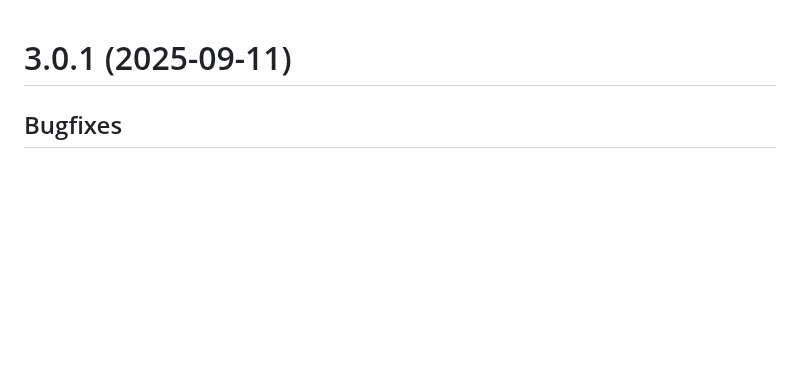
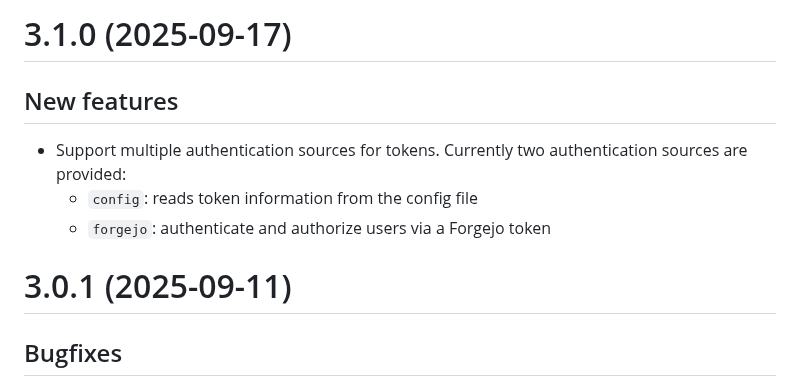
Before and after one commit to christian-monch/dump-things-server, a Markdown page: CHANGELOG.md, the part around the change. Drawn GitHub-style; blank space fills up the shorter version.

```diff
--- a/CHANGELOG.md
+++ b/CHANGELOG.md
@@ -1,3 +1,13 @@
+# 3.1.0 (2025-09-17)
+
+## New features
+
+- Support multiple authentication sources for tokens. Currently two authentication
+  sources are provided:
+  - `config`: reads token information from the config file
+  - `forgejo`: authenticate and authorize users via a Forgejo token
+
+
 # 3.0.1 (2025-09-11)
 
 ## Bugfixes
```
